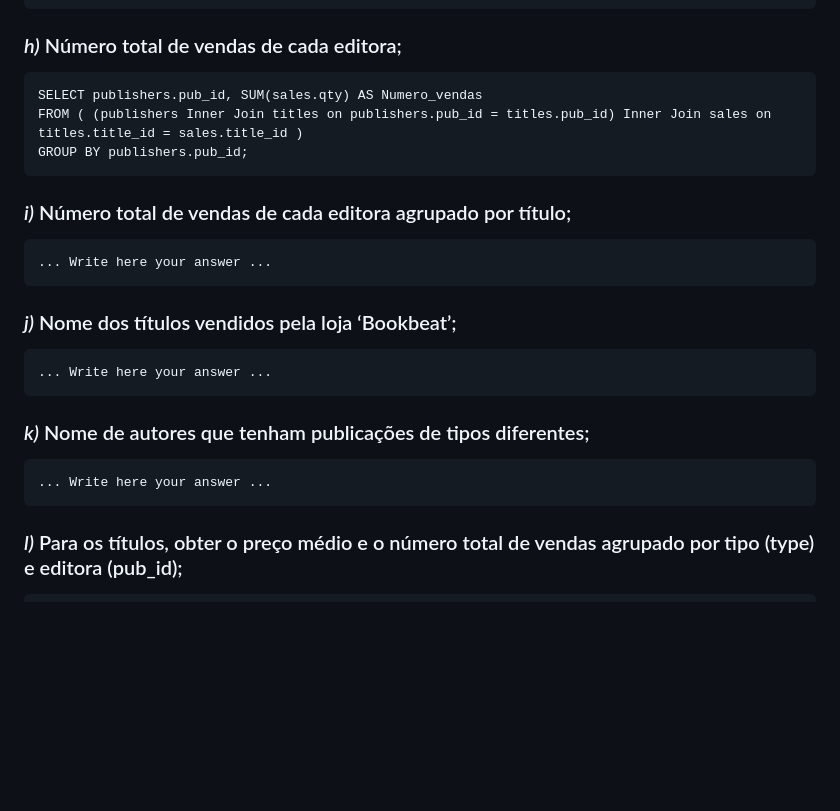
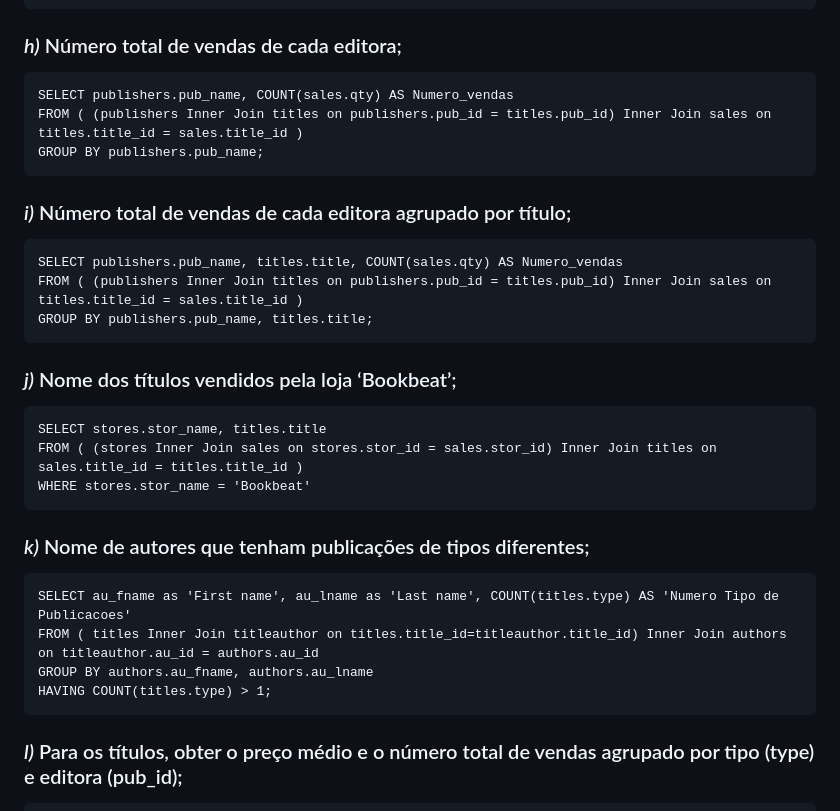
Before and after one commit to pedropintoo/BD, a Markdown page: P6/aula6_submit.md, the part around the change. GitHub-like rendering; blank space fills up the shorter version.

Commit message:
Aula6 JP

````diff
--- a/P6/aula6_submit.md
+++ b/P6/aula6_submit.md
@@ -54,27 +54,34 @@ WHERE [type]='Business';
 ### *h)* Número total de vendas de cada editora;
 
 ```
-SELECT publishers.pub_id, SUM(sales.qty) AS Numero_vendas
+SELECT publishers.pub_name, COUNT(sales.qty) AS Numero_vendas
 FROM ( (publishers Inner Join titles on publishers.pub_id = titles.pub_id) Inner Join sales on titles.title_id = sales.title_id )
-GROUP BY publishers.pub_id;
+GROUP BY publishers.pub_name;
 ```
 
 ### *i)* Número total de vendas de cada editora agrupado por título;
 
 ```
-... Write here your answer ...
+SELECT publishers.pub_name, titles.title, COUNT(sales.qty) AS Numero_vendas
+FROM ( (publishers Inner Join titles on publishers.pub_id = titles.pub_id) Inner Join sales on titles.title_id = sales.title_id )
+GROUP BY publishers.pub_name, titles.title;
 ```
 
 ### *j)* Nome dos títulos vendidos pela loja ‘Bookbeat’;
 
 ```
-... Write here your answer ...
+SELECT stores.stor_name, titles.title
+FROM ( (stores Inner Join sales on stores.stor_id = sales.stor_id) Inner Join titles on sales.title_id = titles.title_id )
+WHERE stores.stor_name = 'Bookbeat'
 ```
 
 ### *k)* Nome de autores que tenham publicações de tipos diferentes;
 
 ```
-... Write here your answer ...
+SELECT au_fname as 'First name', au_lname as 'Last name', COUNT(titles.type) AS 'Numero Tipo de Publicacoes'
+FROM ( titles Inner Join titleauthor on titles.title_id=titleauthor.title_id) Inner Join authors on titleauthor.au_id = authors.au_id
+GROUP BY authors.au_fname, authors.au_lname
+HAVING COUNT(titles.type) > 1;
 ```
 
 ### *l)* Para os títulos, obter o preço médio e o número total de vendas agrupado por tipo (type) e editora (pub_id);
````
